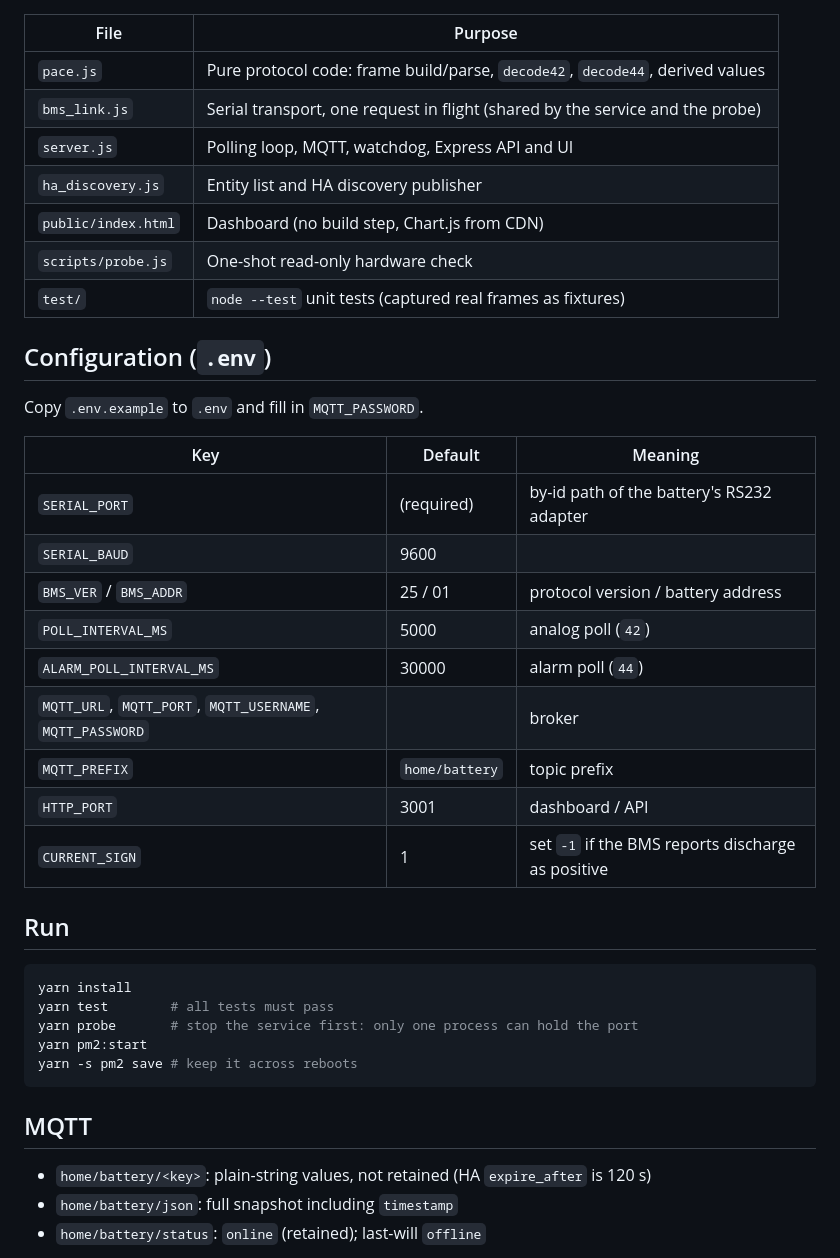
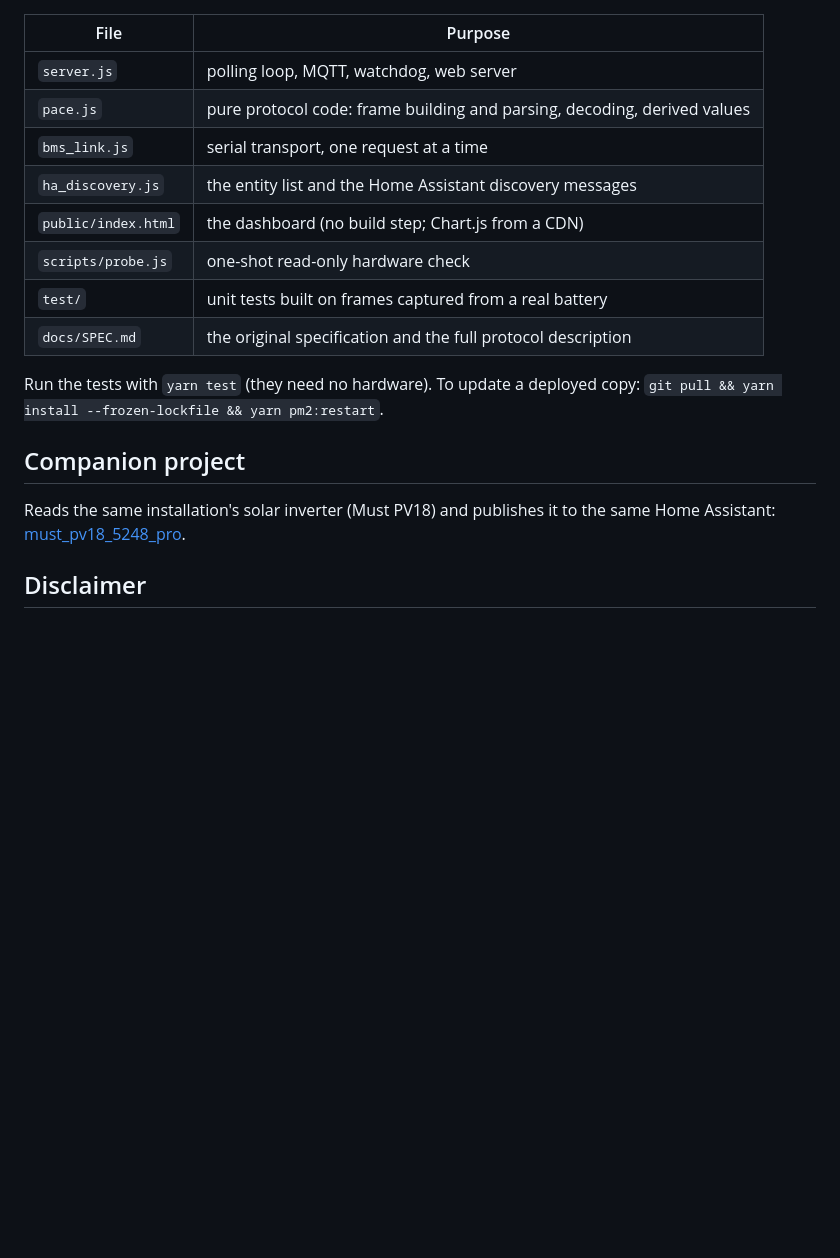
Before and after one commit to tmykhalc/must_batterry_mon, a Markdown page: README.md, the part around one of its changes. GitHub-like rendering; blank space fills up the shorter version.

````diff
--- a/README.md
+++ b/README.md
@@ -14,43 +147,20 @@ Full specification: [docs/SPEC.md](docs/SPEC.md).
 
 | File | Purpose |
 |---|---|
-| `pace.js` | Pure protocol code: frame build/parse, `decode42`, `decode44`, derived values |
-| `bms_link.js` | Serial transport, one request in flight (shared by the service and the probe) |
-| `server.js` | Polling loop, MQTT, watchdog, Express API and UI |
-| `ha_discovery.js` | Entity list and HA discovery publisher |
-| `public/index.html` | Dashboard (no build step, Chart.js from CDN) |
-| `scripts/probe.js` | One-shot read-only hardware check |
-| `test/` | `node --test` unit tests (captured real frames as fixtures) |
+| `server.js` | polling loop, MQTT, watchdog, web server |
+| `pace.js` | pure protocol code: frame building and parsing, decoding, derived values |
+| `bms_link.js` | serial transport, one request at a time |
+| `ha_discovery.js` | the entity list and the Home Assistant discovery messages |
+| `public/index.html` | the dashboard (no build step; Chart.js from a CDN) |
+| `scripts/probe.js` | one-shot read-only hardware check |
+| `test/` | unit tests built on frames captured from a real battery |
+| `docs/SPEC.md` | the original specification and the full protocol description |
 
-## Configuration (`.env`)
+Run the tests with `yarn test` (they need no hardware). To update a deployed copy: `git pull && yarn install --frozen-lockfile && yarn pm2:restart`.
 
-Copy `.env.example` to `.env` and fill in `MQTT_PASSWORD`.
+## Companion project
 
-| Key | Default | Meaning |
-|---|---|---|
-| `SERIAL_PORT` | (required) | by-id path of the battery's RS232 adapter |
-| `SERIAL_BAUD` | 9600 | |
-| `BMS_VER` / `BMS_ADDR` | 25 / 01 | protocol version / battery address |
-| `POLL_INTERVAL_MS` | 5000 | analog poll (`42`) |
-| `ALARM_POLL_INTERVAL_MS` | 30000 | alarm poll (`44`) |
-| `MQTT_URL`, `MQTT_PORT`, `MQTT_USERNAME`, `MQTT_PASSWORD` | | broker |
-| `MQTT_PREFIX` | `home/battery` | topic prefix |
-| `HTTP_PORT` | 3001 | dashboard / API |
-| `CURRENT_SIGN` | 1 | set `-1` if the BMS reports discharge as positive |
+Reads the same installation's solar inverter (Must PV18) and publishes it to the same Home Assistant: [must_pv18_5248_pro](https://github.com/tmykhalc/must_pv18_5248_pro).
 
-## Run
+## Disclaimer
 
-```bash
-yarn install
-yarn test        # all tests must pass
-yarn probe       # stop the service first: only one process can hold the port
-yarn pm2:start
-yarn -s pm2 save # keep it across reboots
-```
-
-## MQTT
-
-- `home/battery/<key>`: plain-string values, not retained (HA `expire_after` is 120 s)
-- `home/battery/json`: full snapshot including `timestamp`
-- `home/battery/status`: `online` (retained); last-will `offline`
-
````
Also changed, not shown: other parts of README.md (+141 -28 lines).
